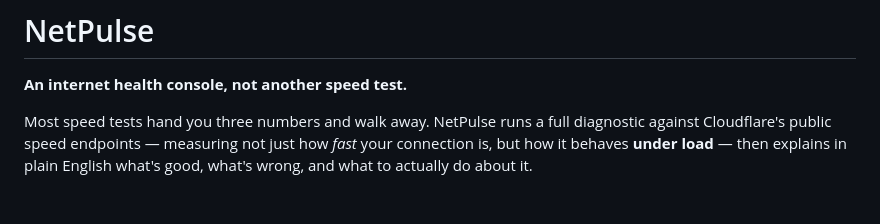
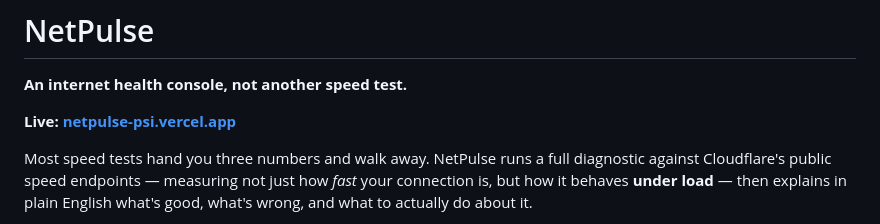
Before and after one commit to bbarc0de/netpulse, a Markdown page: README.md, the part around the change. Drawn GitHub-style; blank space fills up the shorter version.

Commit message:
Add live deployment URL to README
Co-Authored-By: Claude Fable 5 <noreply@anthropic.com>

```diff
--- a/README.md
+++ b/README.md
@@ -1,6 +1,8 @@
 # NetPulse
 
 **An internet health console, not another speed test.**
+
+**Live: [netpulse-psi.vercel.app](https://netpulse-psi.vercel.app)**
 
 Most speed tests hand you three numbers and walk away. NetPulse runs a full
 diagnostic against Cloudflare's public speed endpoints — measuring not just how
```
